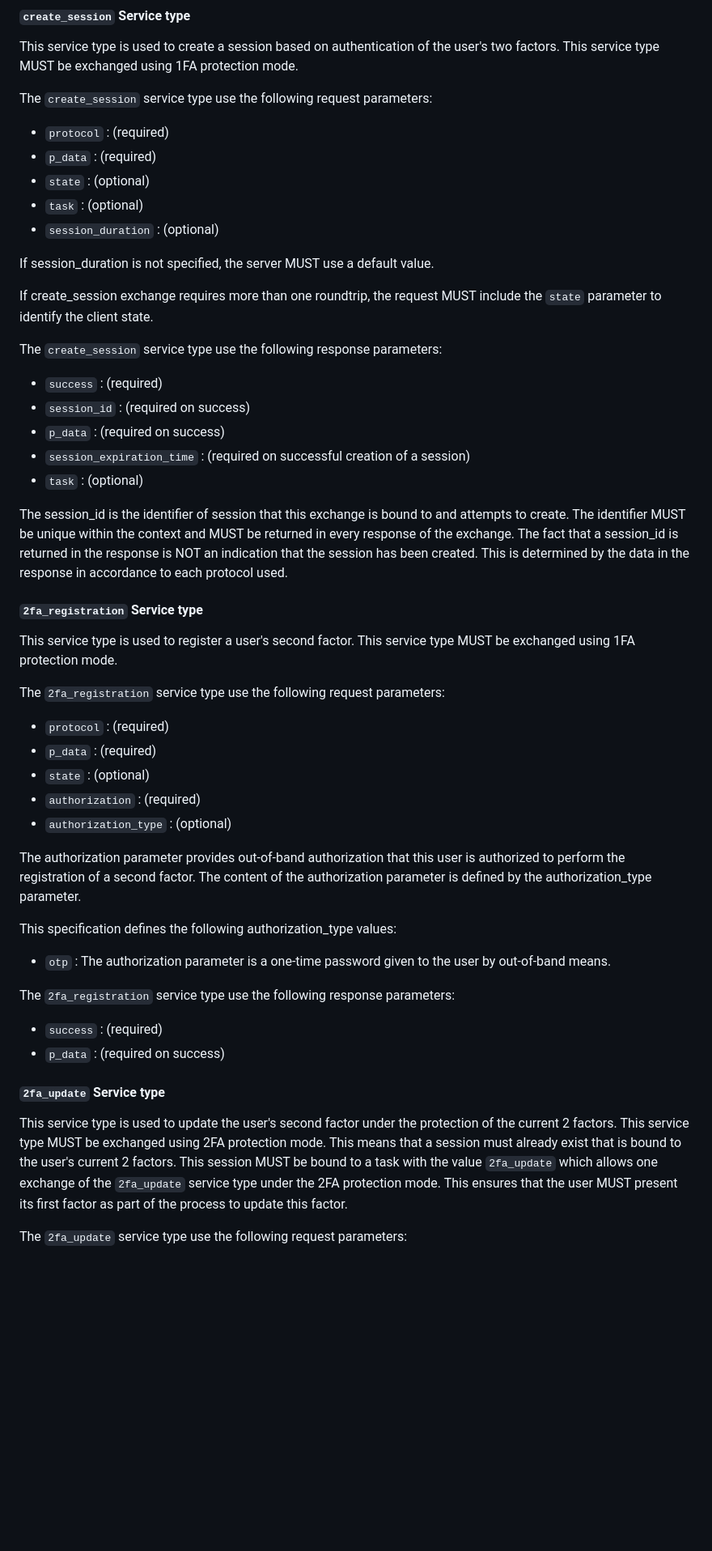
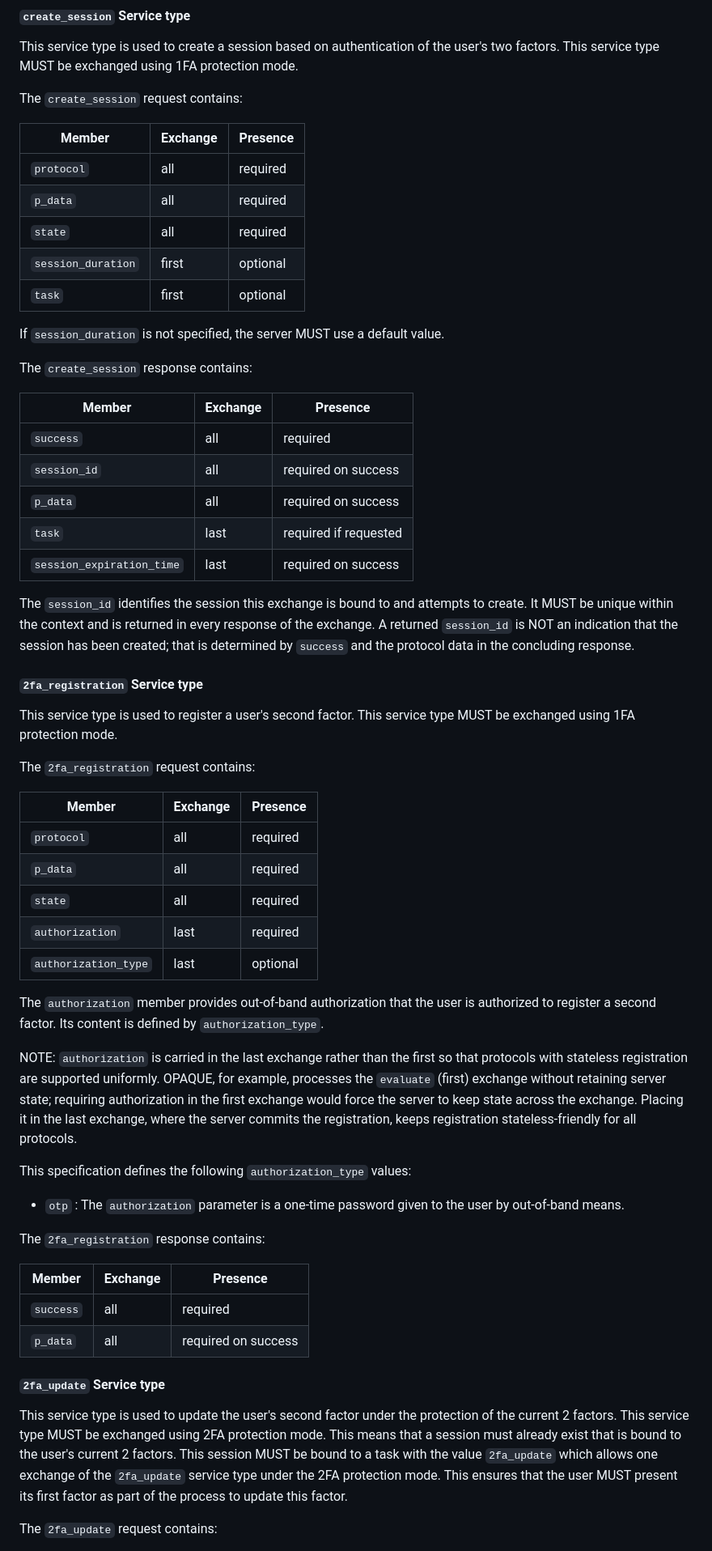
Before and after one commit to Razumain/r2ps-ietf-draft, a Markdown page: draft-santesson-r2ps.md, the part around one of its changes. Shown at 81% size. GitHub-like rendering; blank space fills up the shorter version.

Commit message:
Fixing structure

```diff
--- a/draft-santesson-r2ps.md
+++ b/draft-santesson-r2ps.md
@@ -313,56 +331,62 @@ These service types are designed to allow any suitable protocol for authenticati
 
 This service type is used to create a session based on authentication of the user's two factors. This service type MUST be exchanged using 1FA protection mode.
 
-The `create_session` service type use the following request parameters:
+The `create_session` request contains:
 
-- `protocol` : (required)
-- `p_data` : (required)
-- `state` : (optional)
-- `task` : (optional)
-- `session_duration` : (optional)
+| Member | Exchange | Presence |
+|--------|----------|----------|
+| `protocol` | all | required |
+| `p_data` | all | required |
+| `state` | all | required |
+| `session_duration` | first | optional |
+| `task` | first | optional |
 
-If session_duration is not specified, the server MUST use a default value.
+If `session_duration` is not specified, the server MUST use a default value.
 
-If create_session exchange requires more than one roundtrip, the request MUST include the `state` parameter to identify the client state.
+The `create_session` response contains:
 
-The `create_session` service type use the following response parameters:
+| Member | Exchange | Presence |
+|--------|----------|----------|
+| `success` | all | required |
+| `session_id` | all | required on success |
+| `p_data` | all | required on success |
+| `task` | last | required if requested |
+| `session_expiration_time` | last | required on success |
 
-- `success` : (required)
-- `session_id` : (required on success)
-- `p_data` : (required on success)
-- `session_expiration_time` : (required on successful creation of a session)
-- `task` : (optional)
-
-The session_id is the identifier of session that this exchange is bound to and attempts to create. The identifier MUST be unique within the context and MUST be returned in every response of the exchange.
-The fact that a session_id is returned in the response is NOT an indication that the session has been created. This is determined by the data in the response in accordance to each protocol used.
+The `session_id` identifies the session this exchange is bound to and attempts to create. It MUST be unique within the context and is returned in every response of the exchange. A returned `session_id` is NOT an indication that the session has been created; that is determined by `success` and the protocol data in the concluding response.
 
 #### `2fa_registration` Service type
 
 This service type is used to register a user's second factor. This service type MUST be exchanged using 1FA protection mode.
 
-The `2fa_registration` service type use the following request parameters:
+The `2fa_registration` request contains:
 
-- `protocol` : (required)
-- `p_data` : (required)
-- `state` : (optional)
-- `authorization` : (required)
-- `authorization_type` : (optional)
+| Member | Exchange | Presence |
+|--------|----------|----------|
+| `protocol` | all | required |
+| `p_data` | all | required |
+| `state` | all | required |
+| `authorization` | last | required |
+| `authorization_type` | last | optional |
 
-The authorization parameter provides out-of-band authorization that this user is authorized to perform the registration of a second factor. The content of the authorization parameter is defined by the authorization_type parameter.
+The `authorization` member provides out-of-band authorization that the user is authorized to register a second factor. Its content is defined by `authorization_type`.
 
-This specification defines the following authorization_type values:
+NOTE: `authorization` is carried in the last exchange rather than the first so that protocols with stateless registration are supported uniformly. OPAQUE, for example, processes the `evaluate` (first) exchange without retaining server state; requiring authorization in the first exchange would force the server to keep state across the exchange. Placing it in the last exchange, where the server commits the registration, keeps registration stateless-friendly for all protocols.
 
-- `otp` : The authorization parameter is a one-time password given to the user by out-of-band means.
+This specification defines the following `authorization_type` values:
 
+- `otp` : The `authorization` parameter is a one-time password given to the user by out-of-band means.
 
-The `2fa_registration` service type use the following response parameters:
+The `2fa_registration` response contains:
 
-- `success` : (required)
-- `p_data` : (required on success)
+| Member | Exchange | Presence |
+|--------|----------|----------|
+| `success` | all | required |
+| `p_data` | all | required on success |
 
 #### `2fa_update` Service type
 
 This service type is used to update the user's second factor under the protection of the current 2 factors. This service type MUST be exchanged using 2FA protection mode. This means that a session must already exist that is bound to the user's current 2 factors. This session MUST be bound to a task with the value `2fa_update` which allows one exchange of the `2fa_update` service type under the 2FA protection mode. This ensures that the user MUST present its first factor as part of the process to update this factor.
 
-The `2fa_update` service type use the following request parameters:
+The `2fa_update` request contains:
 
```
Also changed, not shown: other parts of draft-santesson-r2ps.md (+29 -9 lines).
